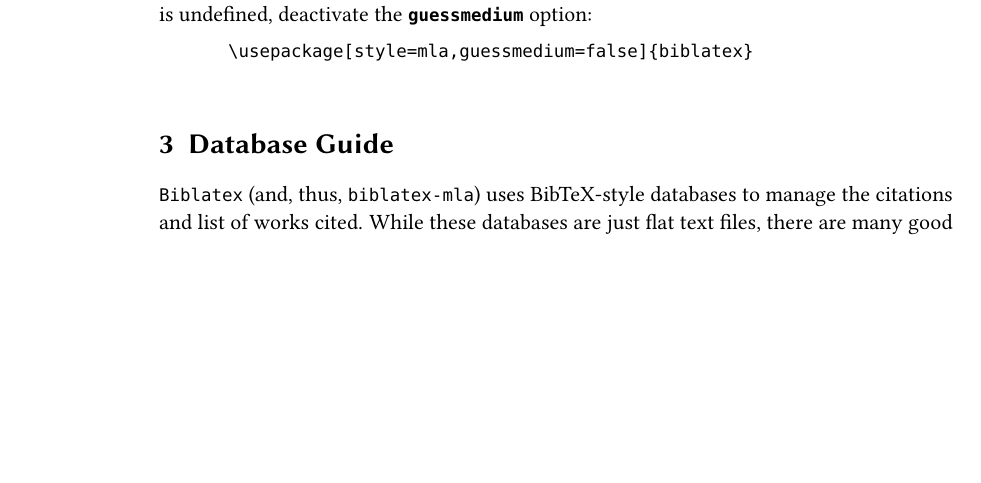
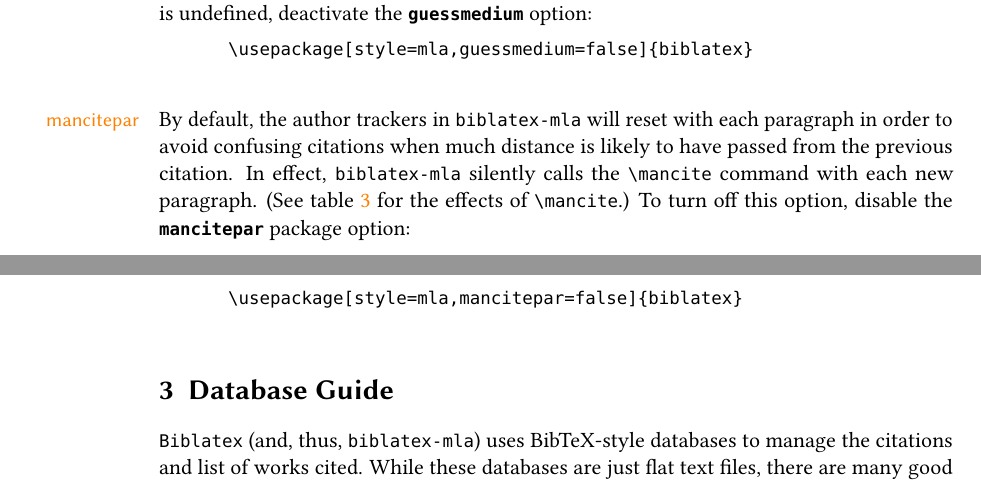
Before and after one commit to jmclawson/biblatex-mla, a LaTeX document (doc/biblatex-mla.tex): part of page 5 of 8 before the commit and two parts of pages 5 and 6 of 8 after it, the two joined at a grey line, cut so that both start at the same text, the shorter picture padded with empty space. Compiled offline with pdfLaTeX.

Commit message:
Improved copy, added mancitepar
- Eliminated repeat "table"s in the text.
- Change Figure 1 to Table 4, for consistency.
- Added explanation of mancitepar package option.

```diff
--- a/doc/biblatex-mla.tex
+++ b/doc/biblatex-mla.tex
@@ -528,6 +528,15 @@ An entry with no defined \sty{howpublished} field will default either to a <Web>
 	\end{verbatim}
 \end{quote}
 
+\optionitem{mancitepar}
+By default, the author trackers in \biblatexmla will reset with each paragraph in order to avoid confusing citations when much distance is likely to have passed from the previous citation. In effect, \biblatexmla silently calls the \cmd{mancite} command with each new paragraph. (See \tabref{use:cit:mancite} for the effects of \cmd{mancite}.) To turn off this option, disable the \mycode{mancitepar} package option:
+\begin{quote}
+	\begin{verbatim}
+		\usepackage[style=mla,mancitepar=false]{biblatex}
+	\end{verbatim}
+\end{quote}
+
+
 \end{optionslist}
 
 \section{Database Guide}
```
Also changed, not shown: doc/biblatex-mla.pdf, doc/biblatex-mla.tex (12 more changed lines).
